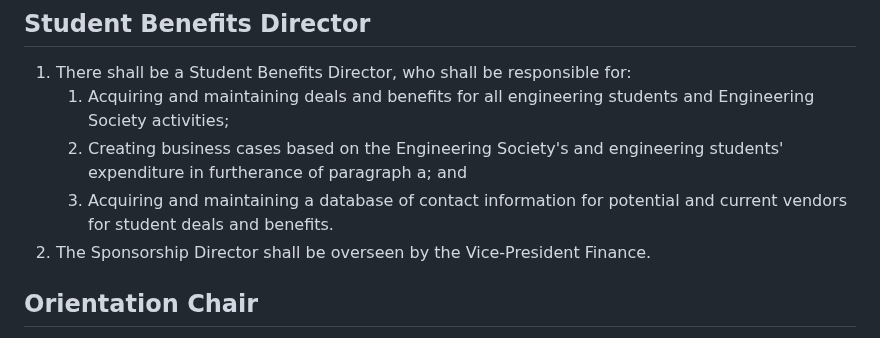
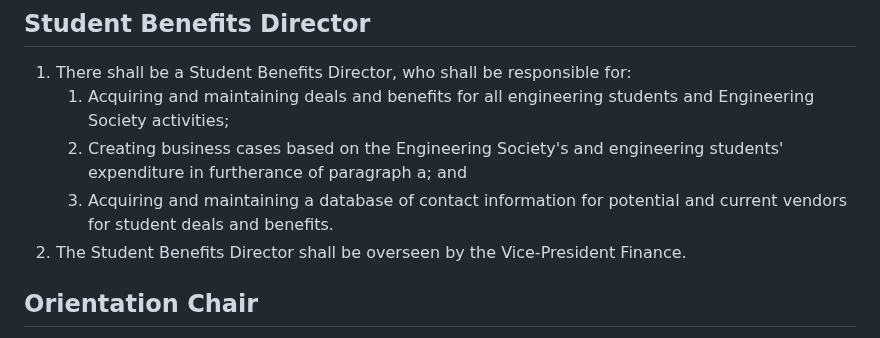
Before and after one commit to skule/bylaws, a Markdown page: bylaw-2.md, the part around the change. GitHub-like rendering.

Commit message:
Clerical omission from Sponsorship Director rename

```diff
--- a/bylaw-2.md
+++ b/bylaw-2.md
@@ -138,7 +138,7 @@ subtitle: The Directors, Associated Entities, and Neutral Officers Bylaw
    1. Acquiring and maintaining deals and benefits for all engineering students and Engineering Society activities;
    1. Creating business cases based on the Engineering Society's and engineering students' expenditure in furtherance of paragraph a; and
    1. Acquiring and maintaining a database of contact information for potential and current vendors for student deals and benefits.
-1. The Sponsorship Director shall be overseen by the Vice-President Finance.
+1. The Student Benefits Director shall be overseen by the Vice-President Finance.
 
 ## Orientation Chair
 1. There shall be one (1) or two (2) Orientation Chair(s) who shall be responsible for F!rosh Week, an orientation for incoming students.
```
